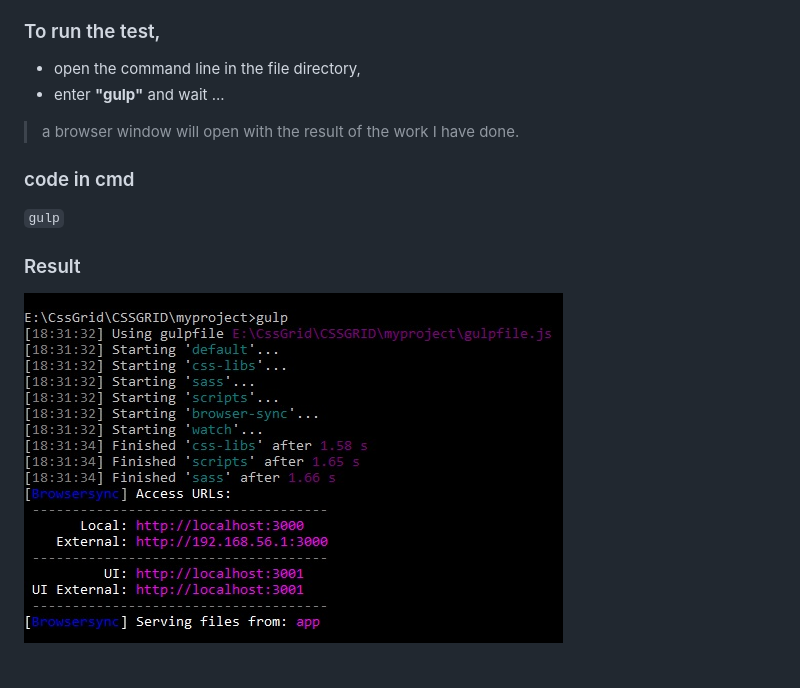
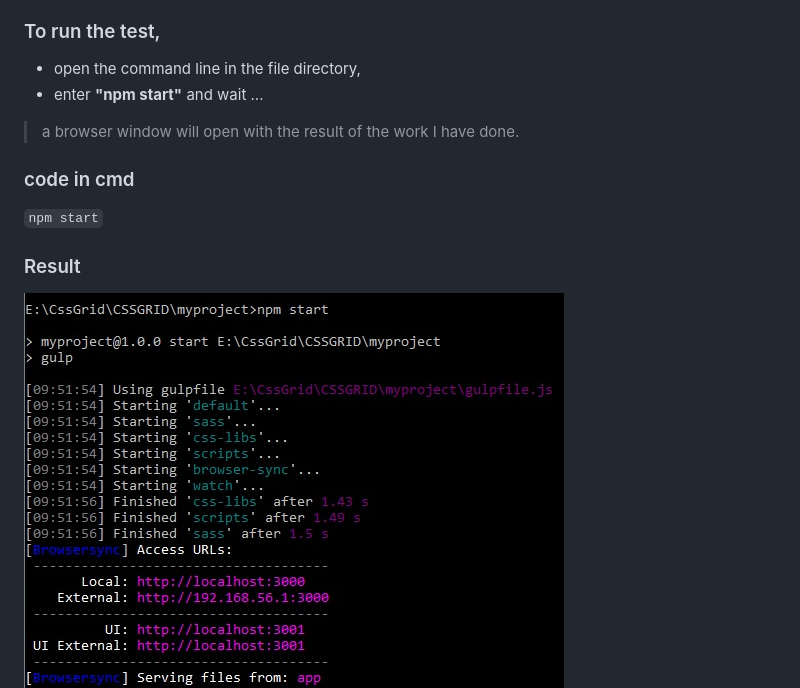
Before and after one commit to seryogium/SassGridTest, a Markdown page: README.md, the part around the change. Rendered like a GitHub page; pictures changed too: app/img/cmd.jpg; blank space fills up the shorter version.

Commit message:
updated final README with npm start

````diff
--- a/README.md
+++ b/README.md
@@ -5,11 +5,11 @@ i have learned some new info for myself
 
 ### To run the test,
 - open the command line in the file directory,
-- enter **"gulp"** and wait ...
+- enter **"npm start"** and wait ...
 > a browser window will open with the result of the work I have done.
 
 ### code in cmd
-```gulp```
+```npm start```
 
 ### Result
 ![Image of cmd](app/img/cmd.jpg)
````
